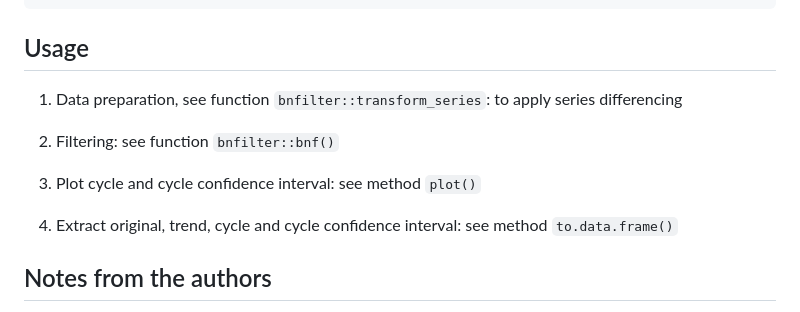
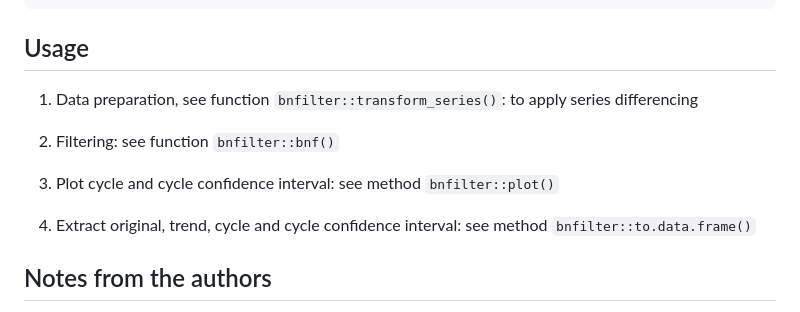
Before and after one commit to kletts/bnfilter, a Markdown page: README.md, the part around the change printed below. GitHub-like rendering.

Commit message:
links in README

```diff
--- a/README.md
+++ b/README.md
@@ -16,13 +16,13 @@ remotes::install_github("kletts/bnfilter")
 
 ## Usage
 
-1. Data preparation, see function `bnfilter::transform_series`: to apply series differencing
+1. Data preparation, see function `bnfilter::transform_series()`: to apply series differencing
 
 2. Filtering: see function `bnfilter::bnf()`
 
-3. Plot cycle and cycle confidence interval: see method `plot()`
+3. Plot cycle and cycle confidence interval: see method `bnfilter::plot()`
 
-4. Extract original, trend, cycle and cycle confidence interval: see method `to.data.frame()`
+4. Extract original, trend, cycle and cycle confidence interval: see method `bnfilter::to.data.frame()`
 
 ## Notes from the authors
 
```
Also changed, not shown: other parts of README.md (+1 -1 lines).
